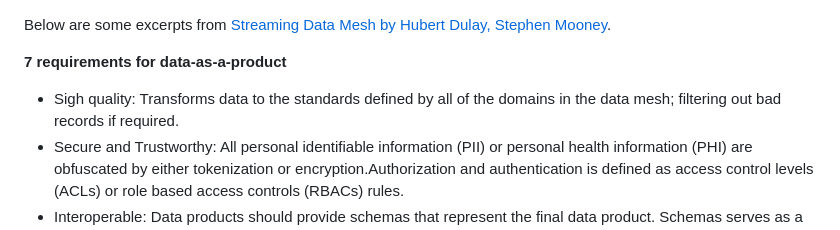
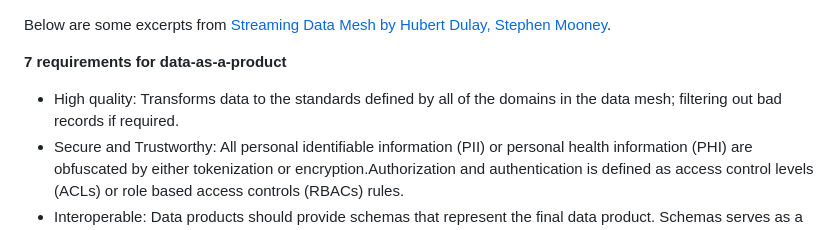
Before and after one commit to PHACDataHub/data-mesh-ref-impl, a Markdown page: README.md, the part around the change. GitHub-like rendering.

```diff
--- a/README.md
+++ b/README.md
@@ -35,7 +35,7 @@
 Below are some excerpts from [Streaming Data Mesh by Hubert Dulay, Stephen Mooney](https://www.oreilly.com/library/view/streaming-data-mesh/9781098130718/).
 
 **7 requirements for data-as-a-product**
-- Sigh quality: Transforms data to the standards defined by all of the domains in the data mesh; filtering out bad records if required.
+- High quality: Transforms data to the standards defined by all of the domains in the data mesh; filtering out bad records if required.
 - Secure and Trustworthy: All personal identifiable information (PII) or personal health information (PHI) are obfuscated by either tokenization or encryption.Authorization and authentication is defined as access control levels (ACLs) or role based access controls (RBACs) rules.
 - Interoperable: Data products should provide schemas that represent the final data product. Schemas serves as a contract between the producing domain and the consuming domain. Data products should be in a format that supports consumers written in multiple programming languages (polyglot). Some examples are: JSON, Avro or Protobuf.
 - Easily consumable: The data product must be quickly and easily accessible through simple technical means. The data product must optimized for reading and serving. Some ways to optimize data are: partitioning, indexing, bucketing or compaction.
```
